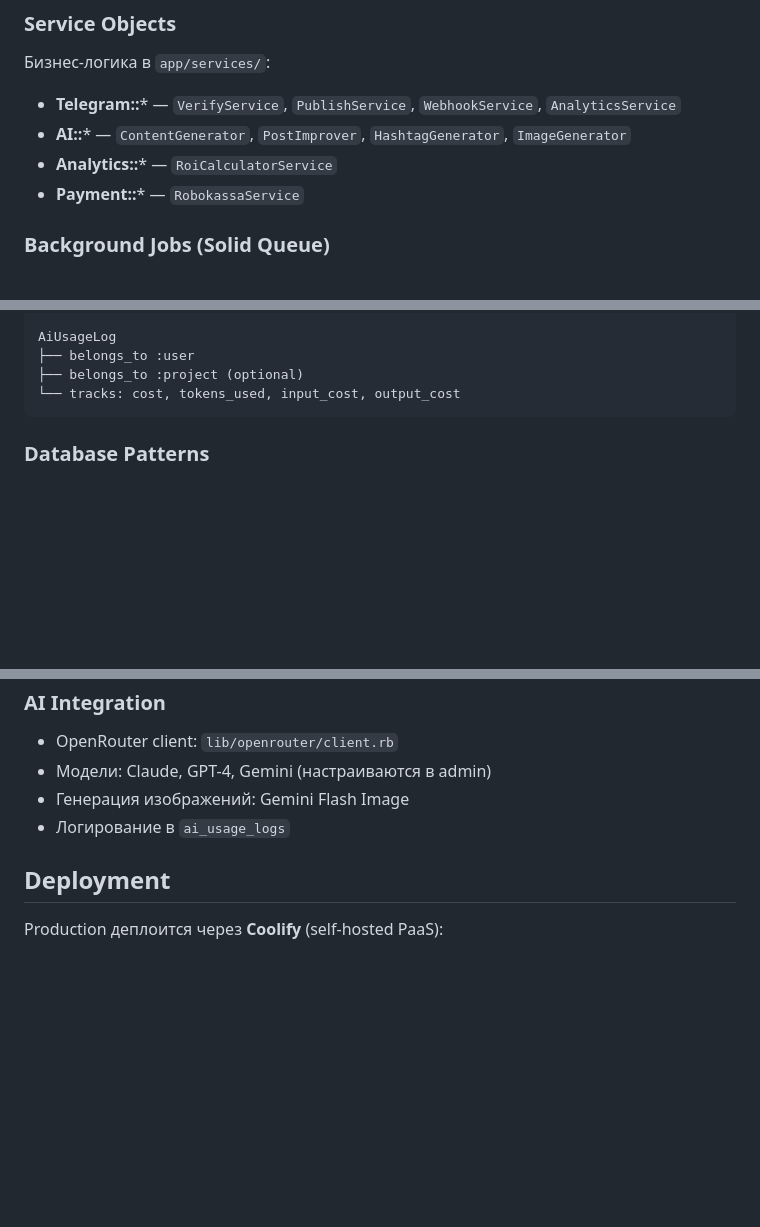
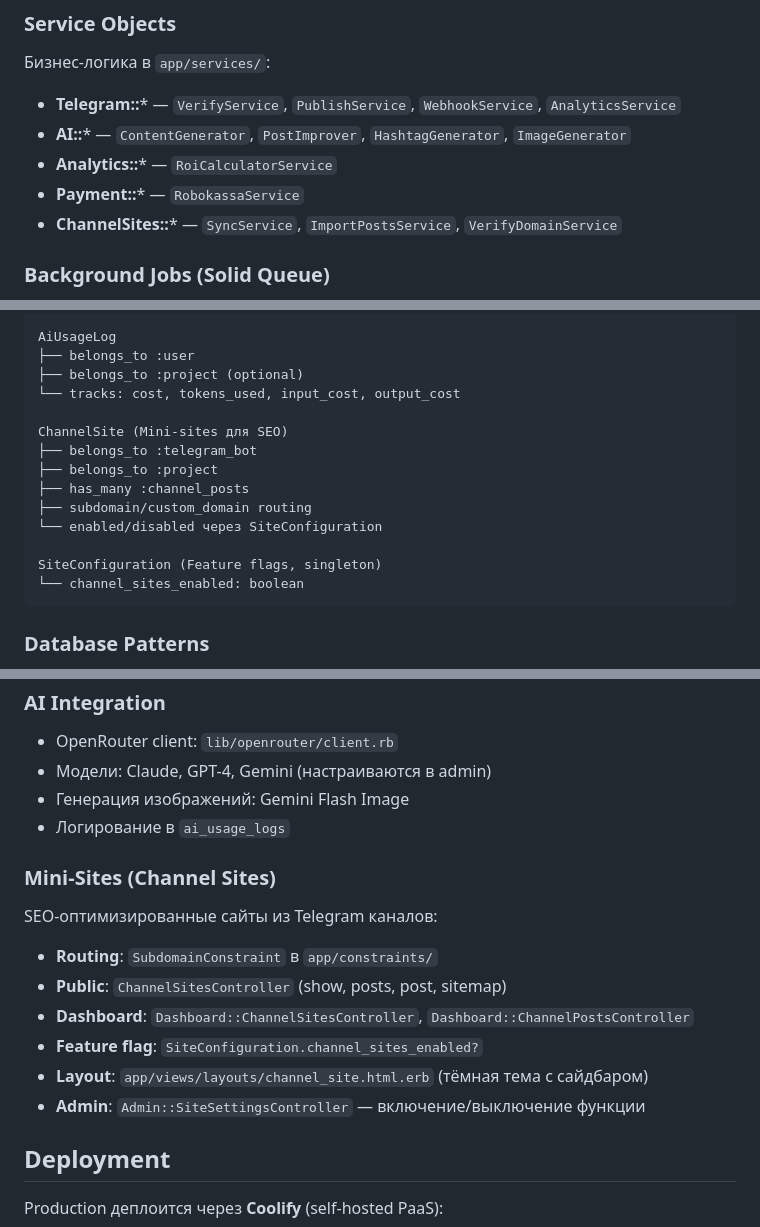
Before and after one commit to mrAr2rD/contentForceTG, a Markdown page: CLAUDE.md, 3 parts joined by grey strips. GitHub-like rendering; blank space fills up the shorter version.

Commit message:
docs: обновлён CLAUDE.md с информацией о мини-сайтах
- Добавлены ChannelSites сервисы
- Добавлены модели ChannelSite и SiteConfiguration
- Добавлена секция Mini-Sites с описанием архитектуры

Co-Authored-By: Claude Opus 4.5 <noreply@anthropic.com>

````diff
--- a/CLAUDE.md
+++ b/CLAUDE.md
@@ -53,6 +53,7 @@ rails console                        # Консоль
 - **AI::*** — `ContentGenerator`, `PostImprover`, `HashtagGenerator`, `ImageGenerator`
 - **Analytics::*** — `RoiCalculatorService`
 - **Payment::*** — `RobokassaService`
+- **ChannelSites::*** — `SyncService`, `ImportPostsService`, `VerifyDomainService`
 
 ### Background Jobs (Solid Queue)
 
@@ -93,6 +94,16 @@ AiUsageLog
 ├── belongs_to :user
 ├── belongs_to :project (optional)
 └── tracks: cost, tokens_used, input_cost, output_cost
+
+ChannelSite (Mini-sites для SEO)
+├── belongs_to :telegram_bot
+├── belongs_to :project
+├── has_many :channel_posts
+├── subdomain/custom_domain routing
+└── enabled/disabled через SiteConfiguration
+
+SiteConfiguration (Feature flags, singleton)
+└── channel_sites_enabled: boolean
 ```
 
 ### Database Patterns
@@ -178,6 +189,17 @@ ROBOKASSA_PASSWORD_2=<password>
 - Генерация изображений: Gemini Flash Image
 - Логирование в `ai_usage_logs`
 
+### Mini-Sites (Channel Sites)
+
+SEO-оптимизированные сайты из Telegram каналов:
+
+- **Routing**: `SubdomainConstraint` в `app/constraints/`
+- **Public**: `ChannelSitesController` (show, posts, post, sitemap)
+- **Dashboard**: `Dashboard::ChannelSitesController`, `Dashboard::ChannelPostsController`
+- **Feature flag**: `SiteConfiguration.channel_sites_enabled?`
+- **Layout**: `app/views/layouts/channel_site.html.erb` (тёмная тема с сайдбаром)
+- **Admin**: `Admin::SiteSettingsController` — включение/выключение функции
+
 ## Deployment
 
 Production деплоится через **Coolify** (self-hosted PaaS):
````
